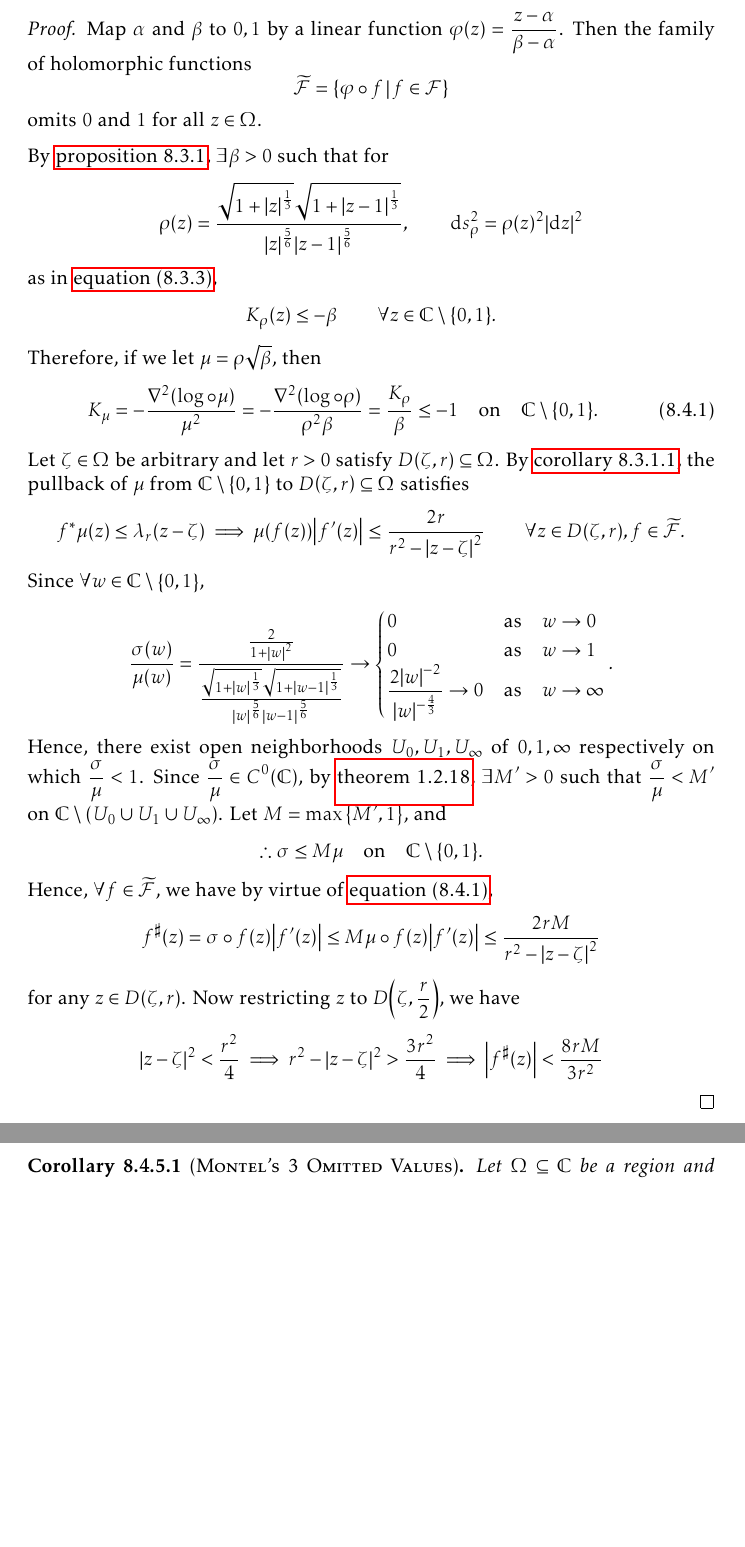
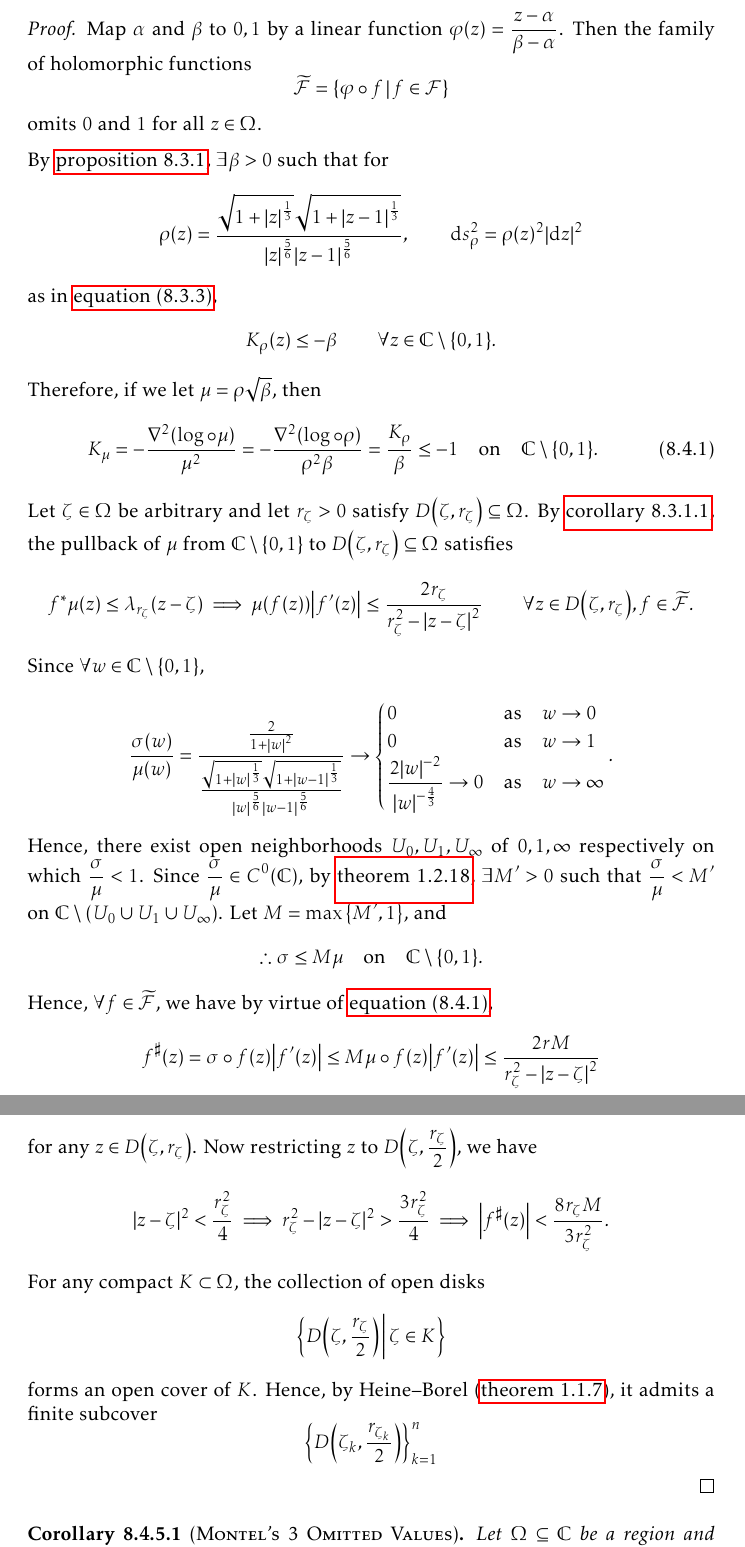
Before and after one commit to slipperking/complex-analysis-latex, a LaTeX document (main.tex): two parts of pages 190 and 191 of 203, joined at a grey line, cut so that both start at the same text, the shorter picture padded with empty space. Compiled offline with pdfLaTeX.

Commit message:
overleaf_to_git (Mon Sep 29 19:46:49 2025 -0700): update main.tex from r22454 to r22460

```diff
--- a/main.tex
+++ b/main.tex
@@ -4195,7 +4195,7 @@ Montel's Theorem for holomorphically normal families in \cref{thm:montel} can be
     \begin{equation}
         K_\mu=-\frac{\laplacian(\log\circ\mu)}{\mu^2}=-\frac{\laplacian(\log\circ\rho)}{\rho^2\beta}=\frac{K_\rho}{\beta}\leq-1\qq{on}\mathbb{C}\setminus\qty{0,1}.\label{eq:fundamentalnormalitytest_f_mu_pullback_inequality}
     \end{equation}
-    Let \(\zeta\in\Omega\) be arbitrary and let \(r>0\) satisfy \(D\qty(\zeta,r)\subseteq\Omega\). By \cref{crl:generalizedahlfors}, the pullback of \(\mu\) from \(\mathbb{C}\setminus\qty{0,1}\) to \(D\qty(\zeta,r)\subseteq\Omega\) satisfies \[f^*\mu(z)\leq\lambda_r(z-\zeta)\implies\mu\qty(f(z))\abs{f'(z)}\leq \frac{2r}{r^2-\abs{z-\zeta}^2}\qquad\forall z\in D(\zeta,r),f\in\widetilde{\mathcal{F}}.\]
+    Let \(\zeta\in\Omega\) be arbitrary and let \(r_\zeta>0\) satisfy \(D\qty(\zeta,r_\zeta)\subseteq\Omega\). By \cref{crl:generalizedahlfors}, the pullback of \(\mu\) from \(\mathbb{C}\setminus\qty{0,1}\) to \(D\qty(\zeta,r_\zeta)\subseteq\Omega\) satisfies \[f^*\mu(z)\leq\lambda_{r_\zeta}(z-\zeta)\implies\mu\qty(f(z))\abs{f'(z)}\leq \frac{2r_\zeta}{r_\zeta^2-\abs{z-\zeta}^2}\qquad\forall z\in D\qty(\zeta,r_\zeta),f\in\widetilde{\mathcal{F}}.\]
     Since \(\forall w\in\mathbb{C}\setminus\qty{0,1}\), \[\frac{\sigma(w)}{\mu(w)}=\frac{\frac{2}{1+\abs{w}^2}}{\frac{\sqrt{1+\abs{w}^{\frac13}}\sqrt{1+\abs{w-1}^{\frac13}}}{\abs{w}^{\frac56}\abs{w-1}^{\frac56}}}\to\begin{cases}
         0&\qq*{as}w\to 0\\
         0&\qq*{as}w\to 1\\
@@ -4203,7 +4203,7 @@ Montel's Theorem for holomorphically normal families in \cref{thm:montel} can be
     \end{cases}.\]
     Hence, there exist open neighborhoods \(U_0,U_1,U_\infty\) of \(0,1,\infty\) respectively on which \(\frac\sigma\mu<1\). Since \(\frac{\sigma}{\mu}\in C^0(\mathbb{C})\),
     by \cref{thm:continuousfunctionboundedoncompact}, \(\exists M'>0\) such that \(\frac{\sigma}{\mu}<M'\) on \(\mathbb{C}\setminus\qty(U_0\cup U_1\cup U_\infty)\). Let \(M=\max\qty{M',1}\), and \[\therefore \sigma\leq M\mu\qq{on}\mathbb{C}\setminus\qty{0,1}.\]
-    Hence, \(\forall f\in\widetilde{\mathcal{F}}\), we have by virtue of \cref{eq:fundamentalnormalitytest_f_mu_pullback_inequality}, \[f^\sharp(z)=\sigma\circ f(z)\abs{f'(z)}\leq M\mu\circ f(z)\abs{f'(z)}\leq \frac{2rM}{r^2-\abs{z-\zeta}^2}\] for any \(z\in D(\zeta,r)\). Now restricting \(z\) to \(D\qty(\zeta,\frac{r}{2})\), we have \[\abs{z-\zeta}^2<\frac{r^2}4\implies r^2-\abs{z-\zeta}^2>\frac{3r^2}4\implies\abs{f^\sharp(z)}<\frac{8rM}{3r^2}\]
+    Hence, \(\forall f\in\widetilde{\mathcal{F}}\), we have by virtue of \cref{eq:fundamentalnormalitytest_f_mu_pullback_inequality}, \[f^\sharp(z)=\sigma\circ f(z)\abs{f'(z)}\leq M\mu\circ f(z)\abs{f'(z)}\leq \frac{2rM}{r_\zeta^2-\abs{z-\zeta}^2}\] for any \(z\in D\qty(\zeta,r_\zeta)\). Now restricting \(z\) to \(D\qty(\zeta,\frac{r_\zeta}{2})\), we have \[\abs{z-\zeta}^2<\frac{r_\zeta^2}4\implies r_\zeta^2-\abs{z-\zeta}^2>\frac{3r_\zeta^2}4\implies\abs{f^\sharp(z)}<\frac{8r_\zeta M}{3r_\zeta^2}.\] For any compact \(K\subset\Omega\), the collection of open disks \[\cbraces{D\qty(\zeta,\frac{r_\zeta}{2})}{\zeta\in K}\] forms an open cover of \(K\). Hence, by Heine--Borel (\cref{thm:heineborel}), it admits a finite subcover \[\cbraces{D\qty(\zeta_k,\frac{r_{\zeta_k}}{2})}_{k=1}^n\]
 \end{proof}
 \begin{corollary}[\textsc{Montel's 3 Omitted Values}]
     Let \(\Omega\subseteq\mathbb{C}\) be a region and suppose that \(\mathcal{F}\) is a family of meromorphic functions. If there exist three different points \(\alpha,\beta,\gamma\in\extcomplex\) such that \(\qty{\alpha,\beta,\gamma}\cap\bigcup_{f\in\mathcal{F}}f(\Omega)=\emptyset\), then \(\mathcal{F}\) must be a normal family.
```
